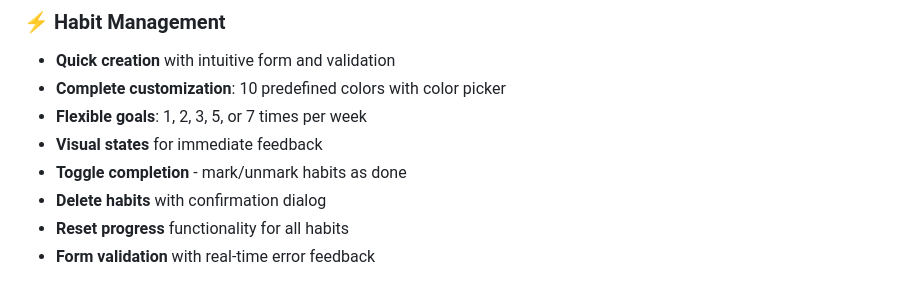
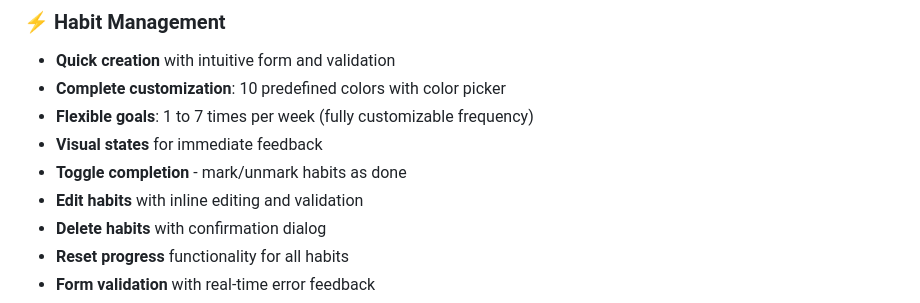
Before and after one commit to ilMago8/smart-habit-tracker, a Markdown page: README.md, the part around the change. GitHub-like rendering.

Commit message:
Updated README with flexible 1-7 weekly goals and current features

```diff
--- a/README.md
+++ b/README.md
@@ -41,9 +41,10 @@
 ### ⚡ Habit Management
 - **Quick creation** with intuitive form and validation
 - **Complete customization**: 10 predefined colors with color picker
-- **Flexible goals**: 1, 2, 3, 5, or 7 times per week
+- **Flexible goals**: 1 to 7 times per week (fully customizable frequency)
 - **Visual states** for immediate feedback
 - **Toggle completion** - mark/unmark habits as done
+- **Edit habits** with inline editing and validation
 - **Delete habits** with confirmation dialog
 - **Reset progress** functionality for all habits
 - **Form validation** with real-time error feedback
```
